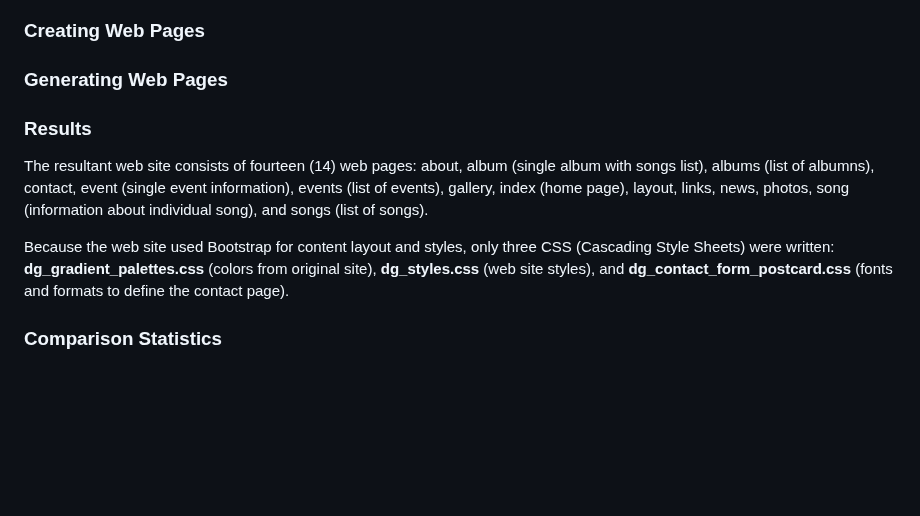
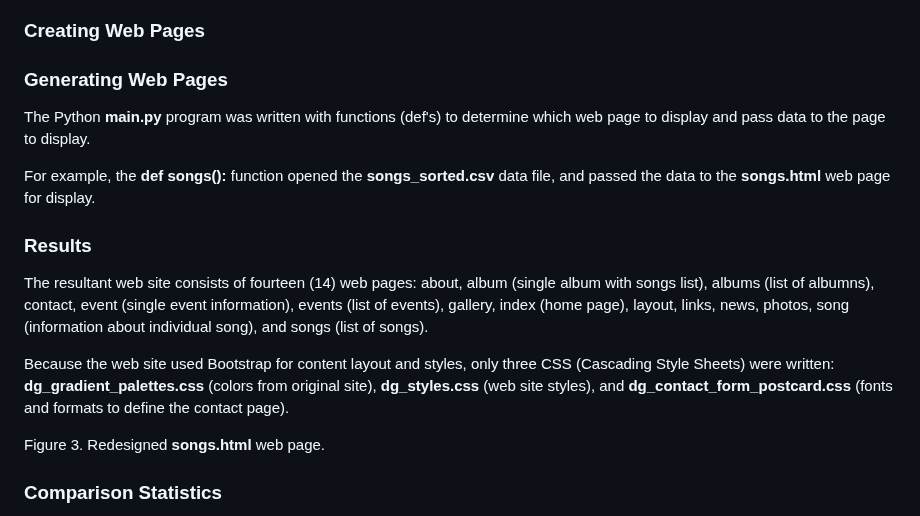
Before and after one commit to jcupak/DanGribbin, a Markdown page: README.md, the part around the change. Rendered like a GitHub page; blank space fills up the shorter version.

Commit message:
Update README.md
Add Generating Web Pages paragraphs.

```diff
--- a/README.md
+++ b/README.md
@@ -9,11 +9,17 @@
 
 ### Generating Web Pages
 
+The Python **main.py** program was written with functions (def's) to determine which web page to display and pass data to the page to display.
+
+For example, the **def songs():** function opened the **songs_sorted.csv** data file, and passed the data to the **songs.html** web page for display.
+
 ### Results
 
 The resultant web site consists of fourteen (14) web pages: about, album (single album with songs list), albums (list of albumns), contact, event (single event information), events (list of events), gallery, index (home page), layout, links, news, photos, song (information about individual song), and songs (list of songs).
 
 Because the web site used Bootstrap for content layout and styles, only three CSS (Cascading Style Sheets) were written: **dg_gradient_palettes.css** (colors from original site), **dg_styles.css** (web site styles), and **dg_contact_form_postcard.css** (fonts and formats to define the contact page).
+
+Figure 3. Redesigned **songs.html** web page.
 
 ### Comparison Statistics
 
```
